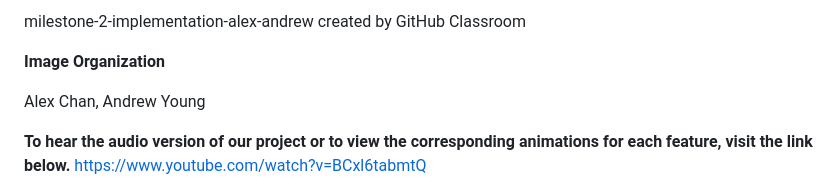
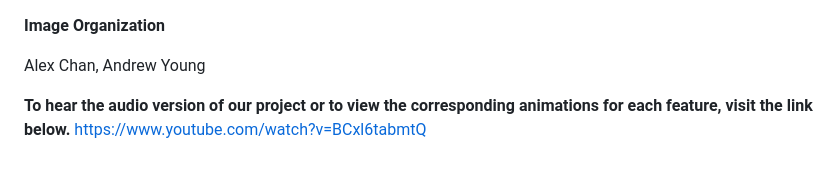
Before and after one commit to achan197/Image-Organization, a Markdown page: README.md, the part around the change. Rendered like a GitHub page.

```diff
--- a/README.md
+++ b/README.md
@@ -1,5 +1,3 @@
-milestone-2-implementation-alex-andrew created by GitHub Classroom
-
 **Image Organization**
 
 Alex Chan, Andrew Young
```
